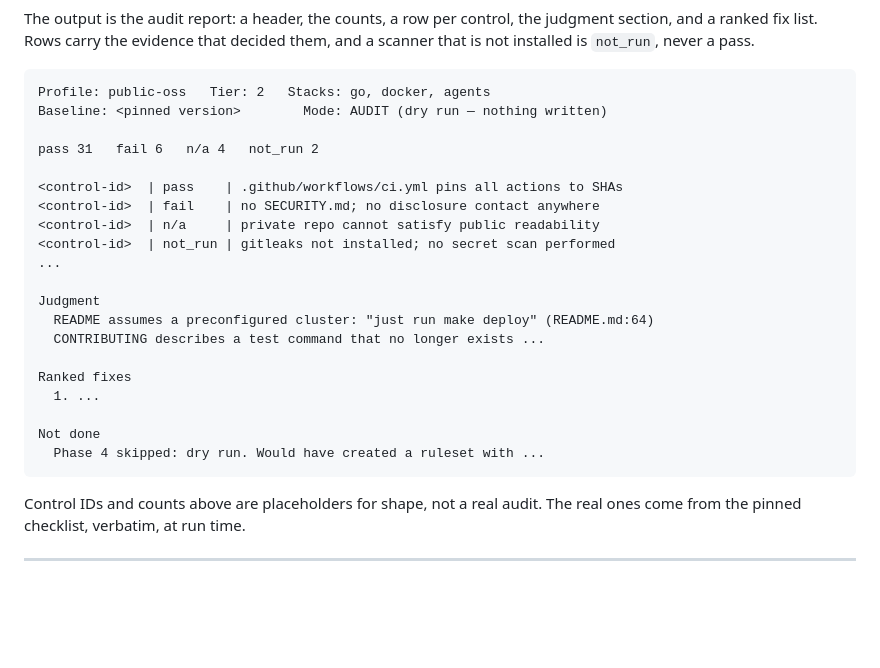
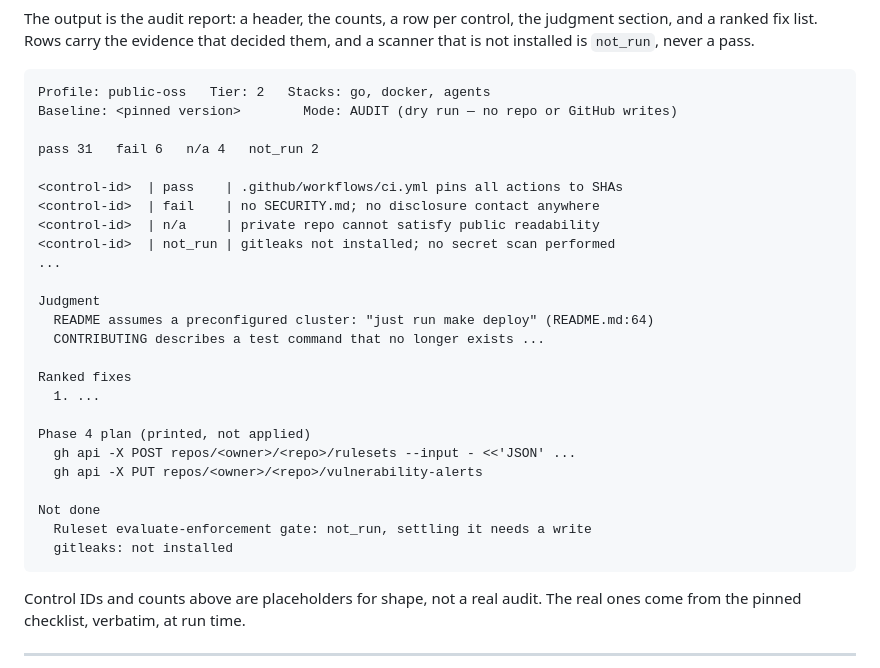
Before and after one commit to dcotelo/shipshape, a Markdown page: README.md, the part around the change. Drawn GitHub-style; blank space fills up the shorter version.

Commit message:
docs: align the sample dry-run output with the contract
The example still carried the absolute claim in its header line and described
Phase 4 as skipped, which was true of the first draft and stopped being true
once the mode was required to print the plan it would have applied.

The header now names the scoped guarantee, and the sample shows the printed
Phase 4 plan followed by the not-done section, including the apply-time-only
plan gate that a dry run records rather than probes.

Signed-off-by: Diego Cotelo <me@dcotelo.dev>

````diff
--- a/README.md
+++ b/README.md
@@ -126,7 +126,7 @@ them, and a scanner that is not installed is `not_run`, never a pass.
 
 ```text
 Profile: public-oss   Tier: 2   Stacks: go, docker, agents
-Baseline: <pinned version>        Mode: AUDIT (dry run — nothing written)
+Baseline: <pinned version>        Mode: AUDIT (dry run — no repo or GitHub writes)
 
 pass 31   fail 6   n/a 4   not_run 2
 
@@ -143,8 +143,13 @@ Judgment
 Ranked fixes
   1. ...
 
+Phase 4 plan (printed, not applied)
+  gh api -X POST repos/<owner>/<repo>/rulesets --input - <<'JSON' ...
+  gh api -X PUT repos/<owner>/<repo>/vulnerability-alerts
+
 Not done
-  Phase 4 skipped: dry run. Would have created a ruleset with ...
+  Ruleset evaluate-enforcement gate: not_run, settling it needs a write
+  gitleaks: not installed
 ```
 
 Control IDs and counts above are placeholders for shape, not a real audit. The
````
